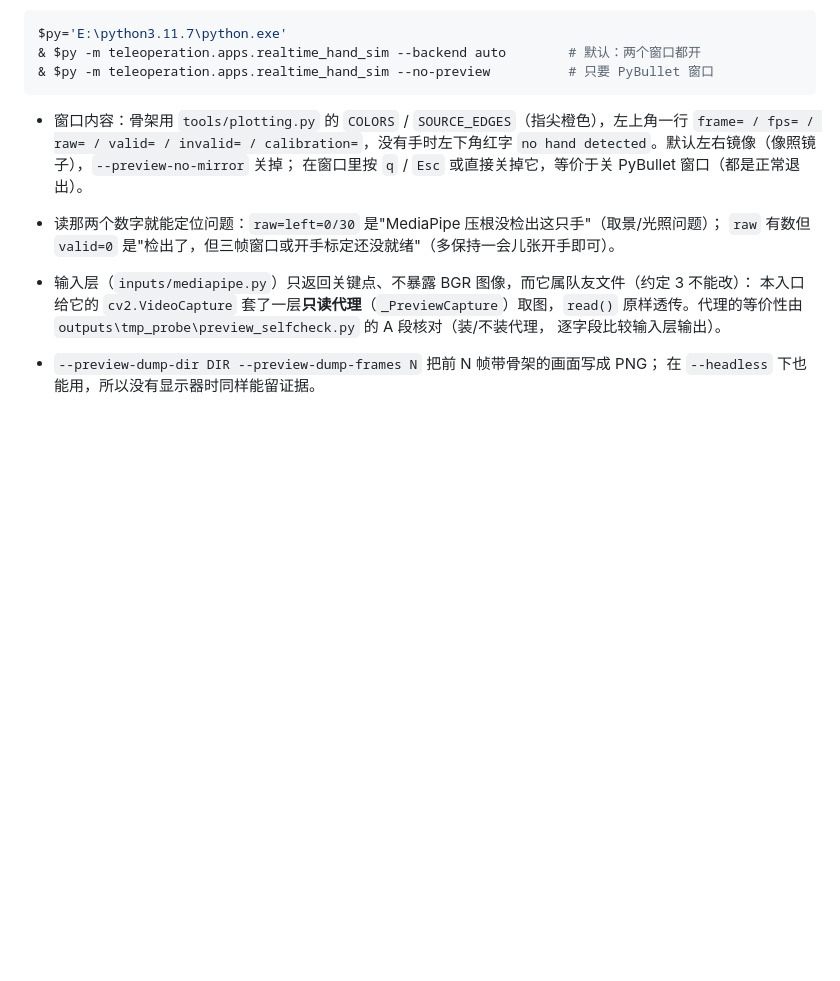
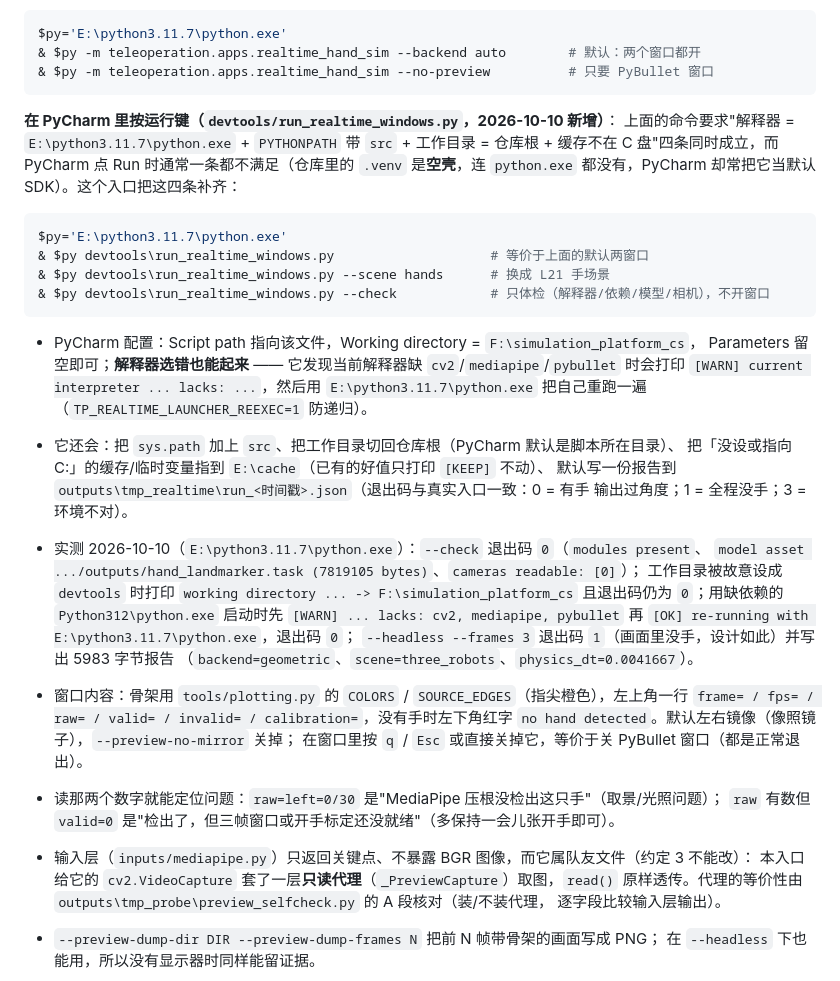
Before and after one commit to Wangxianyu835/teleoperation-system, a Markdown page: docs/RETARGETING_PIPELINE.md, the part around the change. Drawn GitHub-style; blank space fills up the shorter version.

Commit message:
docs: 记录 PyCharm 一键入口（4.2 节补 PyCharm 用法与实测）
- 4.2 新增一段：devtools/run_realtime_windows.py 的存在理由（IDE 点 Run 时四条前提通常
  一条都不满足）、PyCharm 配置三行、--check 用法、解释器守卫与自动重跑、报告落盘位置
- 附实测数字：--check 退出码 0 / 相机 [0] / 模型 7819105 字节；工作目录被设成 devtools
  时自动切回仓库根；缺依赖解释器自动用 E: 重跑；--headless --frames 3 退出码 1 并写报告

````diff
--- a/docs/RETARGETING_PIPELINE.md
+++ b/docs/RETARGETING_PIPELINE.md
@@ -161,6 +161,34 @@ $py='E:\python3.11.7\python.exe'
 & $py -m teleoperation.apps.realtime_hand_sim --backend auto        # 默认：两个窗口都开
 & $py -m teleoperation.apps.realtime_hand_sim --no-preview          # 只要 PyBullet 窗口
 ```
+
+**在 PyCharm 里按运行键（`devtools/run_realtime_windows.py`，2026-10-10 新增）**：
+上面的命令要求"解释器 = `E:\python3.11.7\python.exe` + `PYTHONPATH` 带 `src` + 工作目录 =
+仓库根 + 缓存不在 C 盘"四条同时成立，而 PyCharm 点 Run 时通常一条都不满足（仓库里的 `.venv`
+是**空壳**，连 `python.exe` 都没有，PyCharm 却常把它当默认 SDK）。这个入口把这四条补齐：
+
+```powershell
+$py='E:\python3.11.7\python.exe'
+& $py devtools\run_realtime_windows.py                    # 等价于上面的默认两窗口
+& $py devtools\run_realtime_windows.py --scene hands      # 换成 L21 手场景
+& $py devtools\run_realtime_windows.py --check            # 只体检（解释器/依赖/模型/相机），不开窗口
+```
+
+- PyCharm 配置：Script path 指向该文件，Working directory = `F:\simulation_platform_cs`，
+  Parameters 留空即可；**解释器选错也能起来** —— 它发现当前解释器缺
+  `cv2`/`mediapipe`/`pybullet` 时会打印 `[WARN] current interpreter ... lacks: ...`，然后用
+  `E:\python3.11.7\python.exe` 把自己重跑一遍（`TP_REALTIME_LAUNCHER_REEXEC=1` 防递归）。
+- 它还会：把 `sys.path` 加上 `src`、把工作目录切回仓库根（PyCharm 默认是脚本所在目录）、
+  把「没设或指向 C:」的缓存/临时变量指到 `E:\cache`（已有的好值只打印 `[KEEP]` 不动）、
+  默认写一份报告到 `outputs\tmp_realtime\run_<时间戳>.json`（退出码与真实入口一致：0 = 有手
+  输出过角度；1 = 全程没手；3 = 环境不对）。
+- 实测 2026-10-10（`E:\python3.11.7\python.exe`）：`--check` 退出码 `0`（`modules present`、
+  `model asset .../outputs/hand_landmarker.task (7819105 bytes)`、`cameras readable: [0]`）；
+  工作目录被故意设成 `devtools` 时打印 `working directory ... -> F:\simulation_platform_cs`
+  且退出码仍为 `0`；用缺依赖的 `Python312\python.exe` 启动时先 `[WARN] ... lacks: cv2,
+  mediapipe, pybullet` 再 `[OK] re-running with E:\python3.11.7\python.exe`，退出码 `0`；
+  `--headless --frames 3` 退出码 `1`（画面里没手，设计如此）并写出 5983 字节报告
+  （`backend=geometric`、`scene=three_robots`、`physics_dt=0.0041667`）。
 
 - 窗口内容：骨架用 `tools/plotting.py` 的 `COLORS` / `SOURCE_EDGES`（指尖橙色），左上角一行
   `frame= / fps= / raw= / valid= / invalid= / calibration=`，没有手时左下角红字
````
